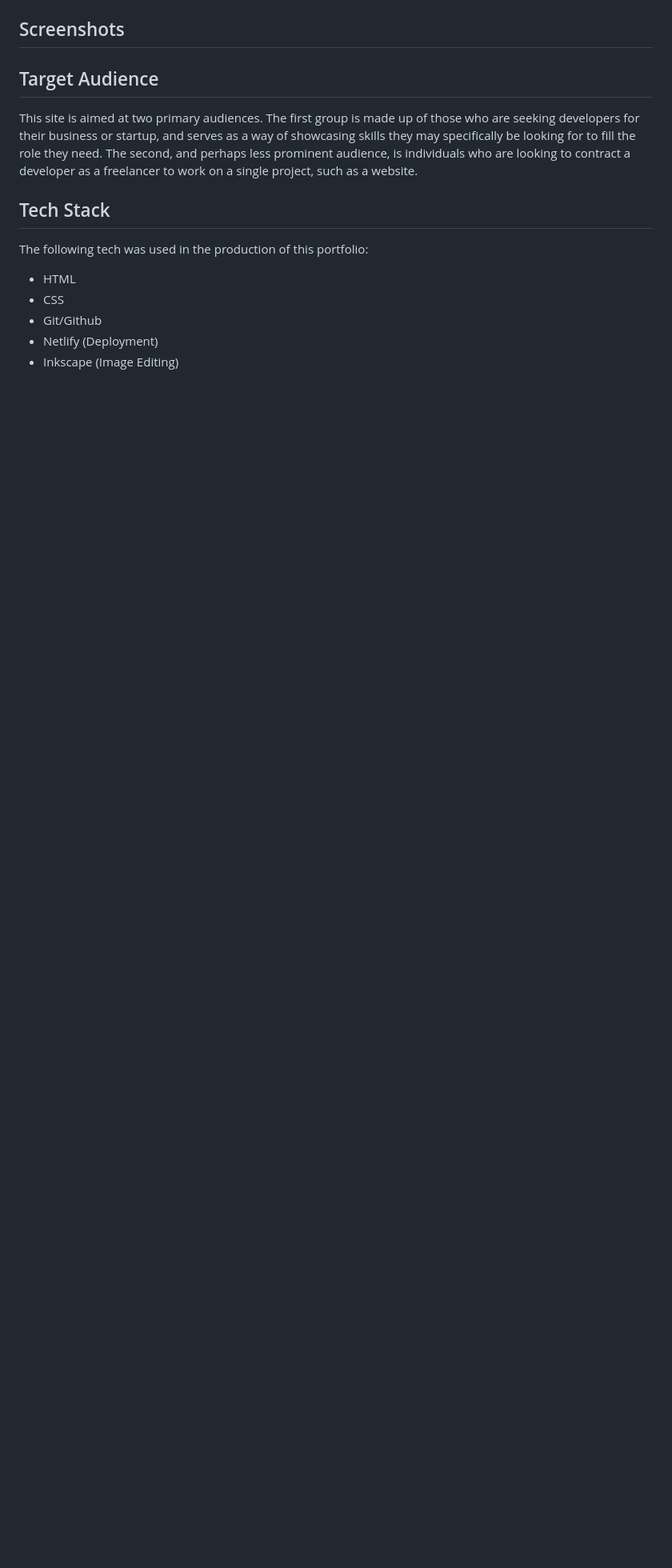
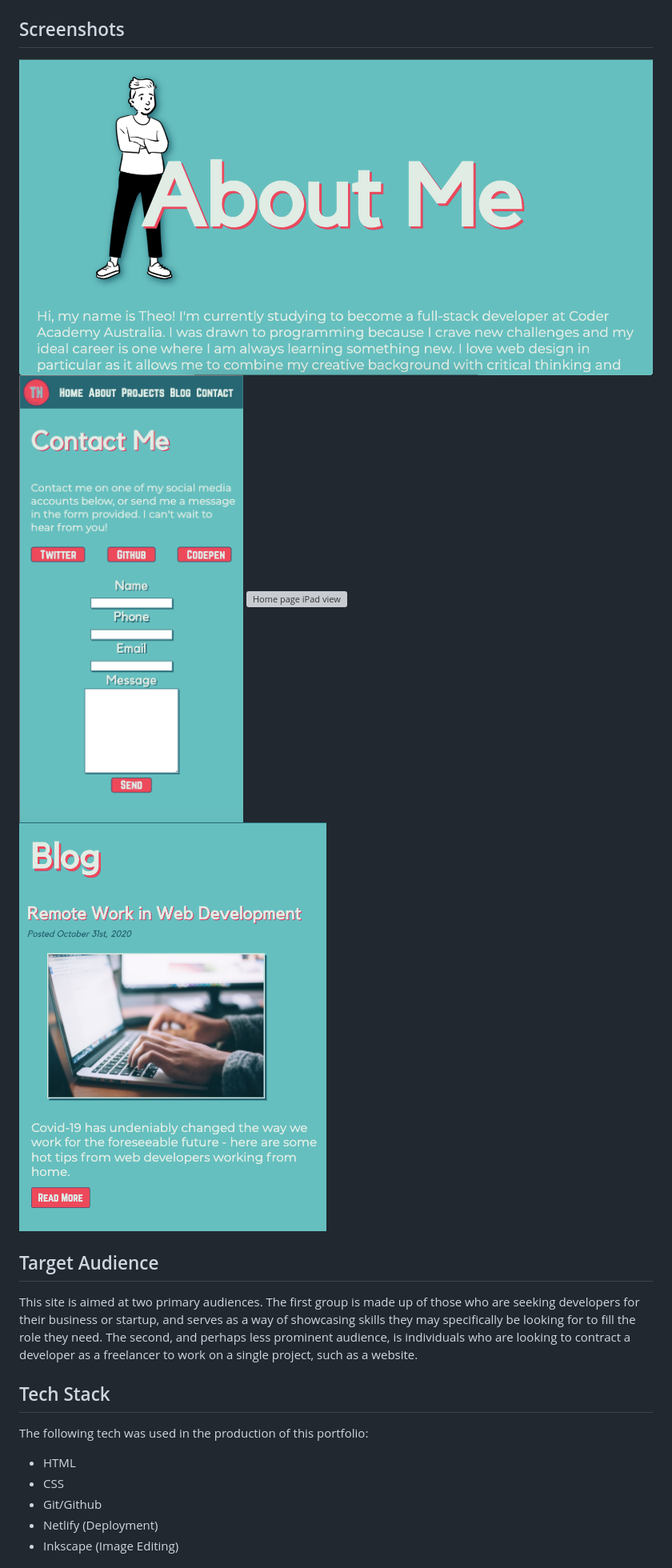
Before and after one commit to Theosaurus-Rex/coder-portfolio, a Markdown page: README.md, the part around the change printed below. Shown: that part at 80% size. Rendered like a GitHub page; pictures changed too: img/about-desktop.png (added), img/blog-ipad.png (added), img/contact-mobile.png (added); blank space fills up the shorter version; grey boxes are pictures that could not be loaded.

Commit message:
update README.md with site screenshots

```diff
--- a/README.md
+++ b/README.md
@@ -11,6 +16,11 @@ This website is optimised for viewing on mobile, tablet, and desktop displays, a
 ![Sitemap for Portfolio](img/sitemap.png)
 
 ## Screenshots
+
+![About page desktop view](img/about-desktop.png)
+![Contact page mobile view](img/contact-mobile.png)
+![Home page iPad view](img/ipad-home.png)
+![Blog iPad view](img/blog-ipad.png)
 
 ## Target Audience
 This site is aimed at two primary audiences. The first group is made up of those who are seeking developers for their business or startup, and serves as a way of showcasing skills they may specifically be looking for to fill the role they need. The second, and perhaps less prominent audience, is individuals who are looking to contract a developer as a freelancer to work on a single project, such as a website.
```
Also changed, not shown: other parts of README.md (+11 -0 lines), img/iPad-home.png (added), 2 other files.
